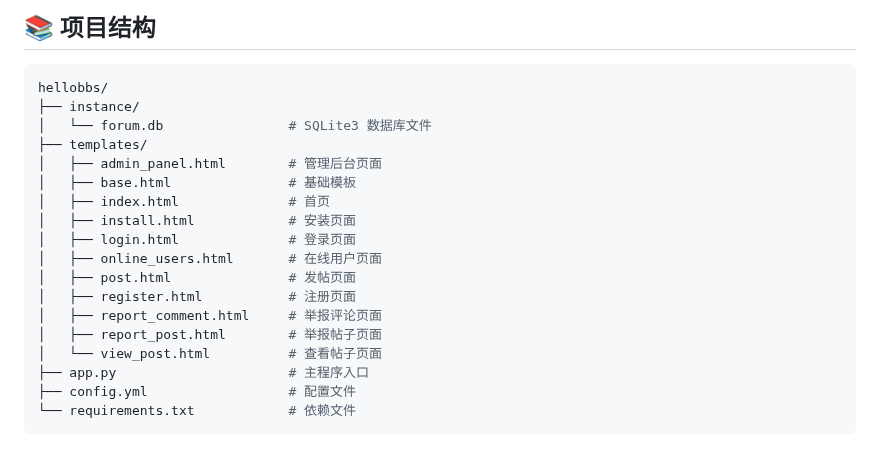
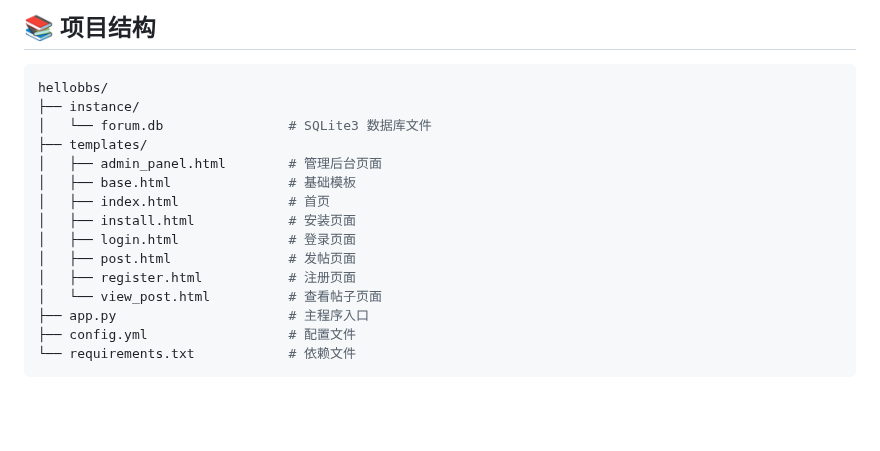
Before and after one commit to virgil698/IdeaSphere, a Markdown page: README.md, the part around the change. Drawn GitHub-style; blank space fills up the shorter version.

```diff
--- a/README.md
+++ b/README.md
@@ -77,11 +77,8 @@ hellobbs/
 │   ├── index.html              # 首页
 │   ├── install.html            # 安装页面
 │   ├── login.html              # 登录页面
-│   ├── online_users.html       # 在线用户页面
 │   ├── post.html               # 发帖页面
 │   ├── register.html           # 注册页面
-│   ├── report_comment.html     # 举报评论页面
-│   ├── report_post.html        # 举报帖子页面
 │   └── view_post.html          # 查看帖子页面
 ├── app.py                      # 主程序入口
 ├── config.yml                  # 配置文件
```
